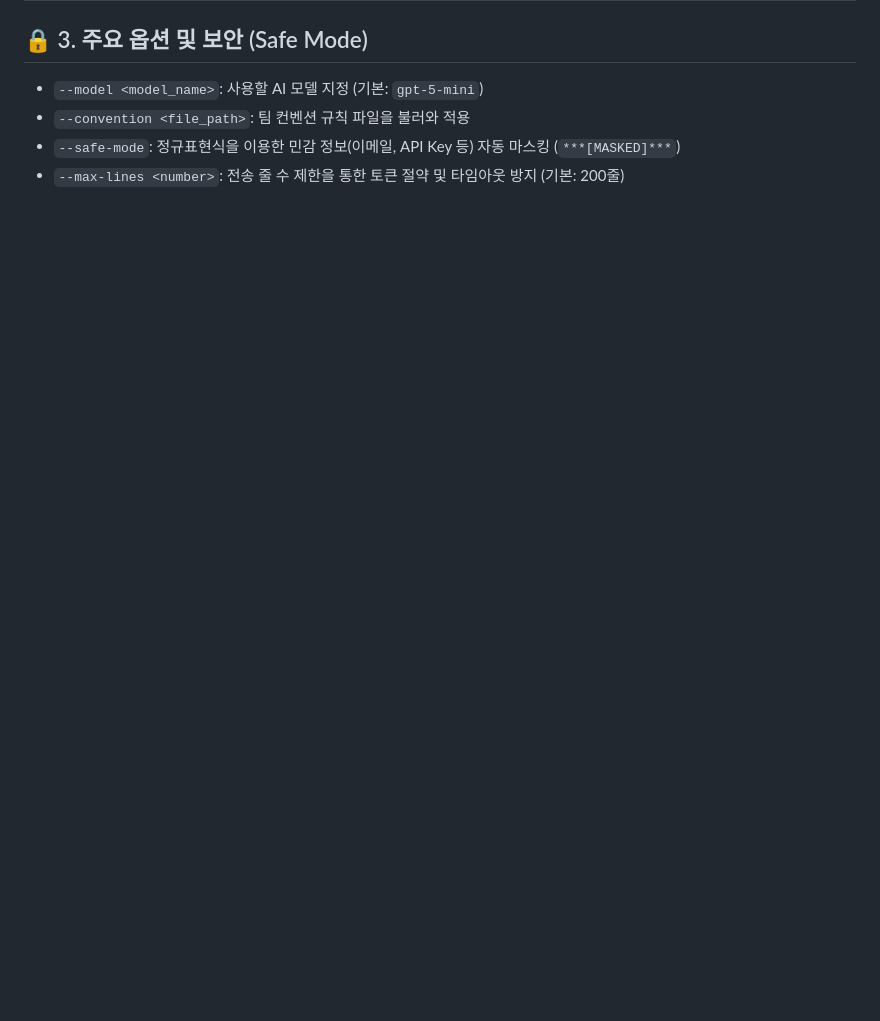
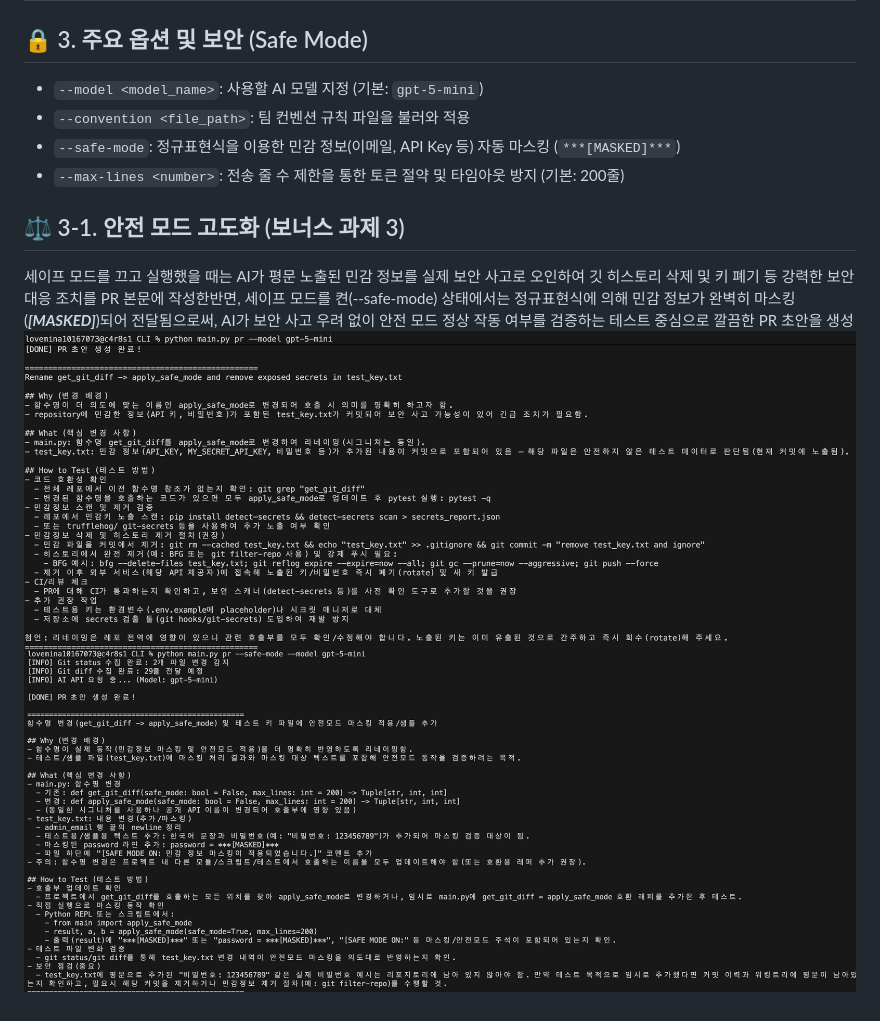
Before and after one commit to mina1016/CLI, a Markdown page: README.MD, the part around one of its changes. Drawn GitHub-style; pictures changed too: evidence/b3 safe mode off.png (added), evidence/b3 safe mode on.png (added); blank space fills up the shorter version.

```diff
--- a/README.MD
+++ b/README.MD
@@ -43,3 +64,8 @@
 - `--convention <file_path>`: 팀 컨벤션 규칙 파일을 불러와 적용
 - `--safe-mode`: 정규표현식을 이용한 민감 정보(이메일, API Key 등) 자동 마스킹 (`***[MASKED]***`)
 - `--max-lines <number>`: 전송 줄 수 제한을 통한 토큰 절약 및 타임아웃 방지 (기본: 200줄)
+
+## ⚖️ 3-1. 안전 모드 고도화 (보너스 과제 3)
+세이프 모드를 끄고 실행했을 때는 AI가 평문 노출된 민감 정보를 실제 보안 사고로 오인하여 깃 히스토리 삭제 및 키 폐기 등 강력한 보안 대응 조치를 PR 본문에 작성한반면, 세이프 모드를 켠(--safe-mode) 상태에서는 정규표현식에 의해 민감 정보가 완벽히 마스킹(***[MASKED]***)되어 전달됨으로써, AI가 보안 사고 우려 없이 안전 모드 정상 작동 여부를 검증하는 테스트 중심으로 깔끔한 PR 초안을 생성
+![안전모드 오프](evidence/b3%20safe%20mode%20off.png)
+![안전모드 온](evidence/b3%20safe%20mode%20on.png)
```
Also changed, not shown: other parts of README.MD (+23 -2 lines), evidence/tem변경 테스트.png (added), evidence/토큰 테스트.png (added), 2 other files.
